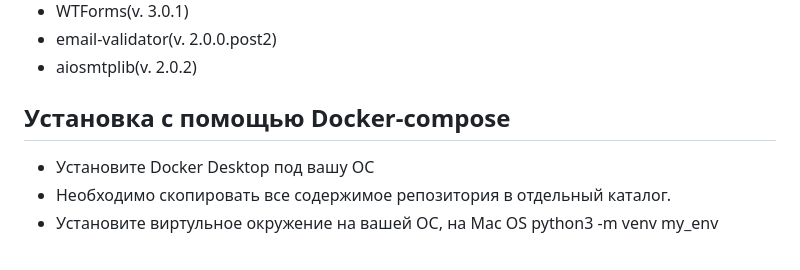
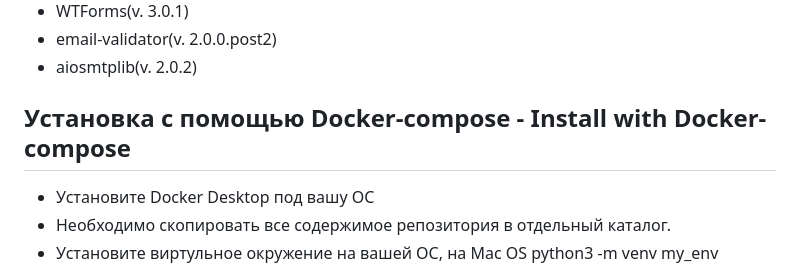
Before and after one commit to Alexey777F/crm-sys, a Markdown page: README.md, the part around the change. GitHub-like rendering.

Commit message:
Update README.md
add description

```diff
--- a/README.md
+++ b/README.md
@@ -20,7 +20,7 @@
  * email-validator(v. 2.0.0.post2)
  * aiosmtplib(v. 2.0.2)
 
-## Установка с помощью Docker-compose
+## Установка с помощью Docker-compose - Install with Docker-compose
  * Установите Docker Desktop под вашу ОС
  * Необходимо скопировать все содержимое репозитория в отдельный каталог.
  * Установите виртульное окружение на вашей ОС, на Mac OS python3 -m venv my_env
```
